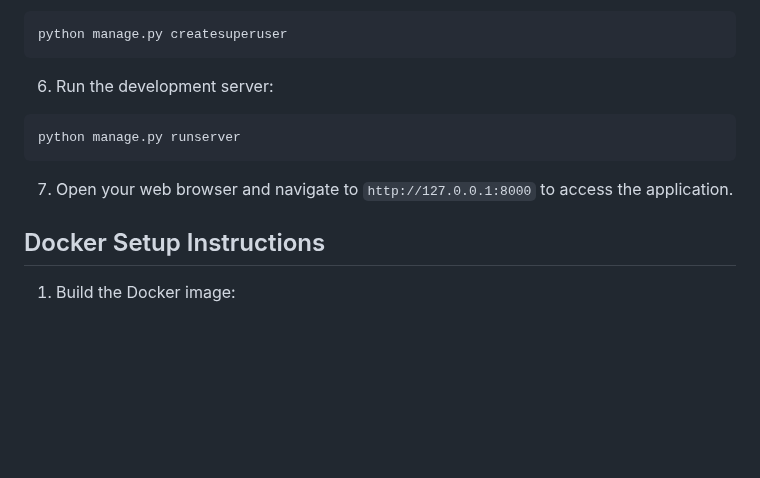
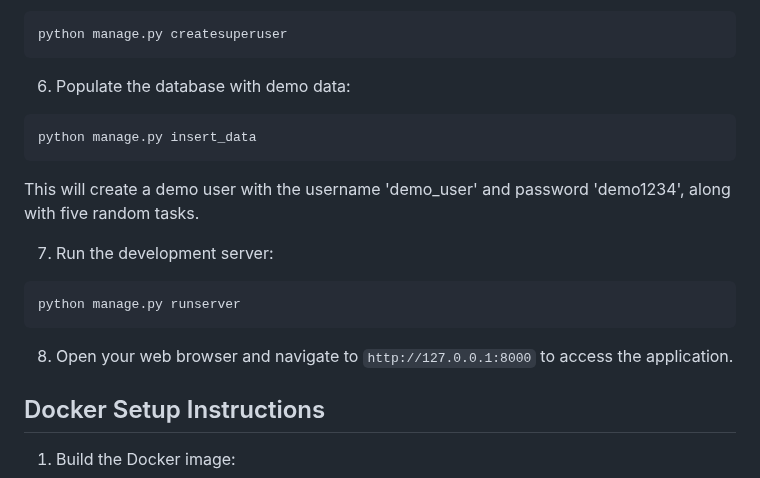
Before and after one commit to MahdiSiamaki/Django-TodoApp, a Markdown page: README.md, the part around the change. Rendered like a GitHub page; blank space fills up the shorter version.

Commit message:
Improve readme file from insert_data.py
---

For more details, open the [Copilot Workspace session](https://copilot-workspace.githubnext.com/MahdiSiamaki/Django-TodoApp?shareId=XXXX-XXXX-XXXX-XXXX).

````diff
--- a/README.md
+++ b/README.md
@@ -52,13 +52,21 @@ python manage.py migrate
 python manage.py createsuperuser
 ```
 
-6. Run the development server:
+6. Populate the database with demo data:
+
+```bash
+python manage.py insert_data
+```
+
+This will create a demo user with the username 'demo_user' and password 'demo1234', along with five random tasks.
+
+7. Run the development server:
 
 ```bash
 python manage.py runserver
 ```
 
-7. Open your web browser and navigate to `http://127.0.0.1:8000` to access the application.
+8. Open your web browser and navigate to `http://127.0.0.1:8000` to access the application.
 
 ## Docker Setup Instructions
 
````
